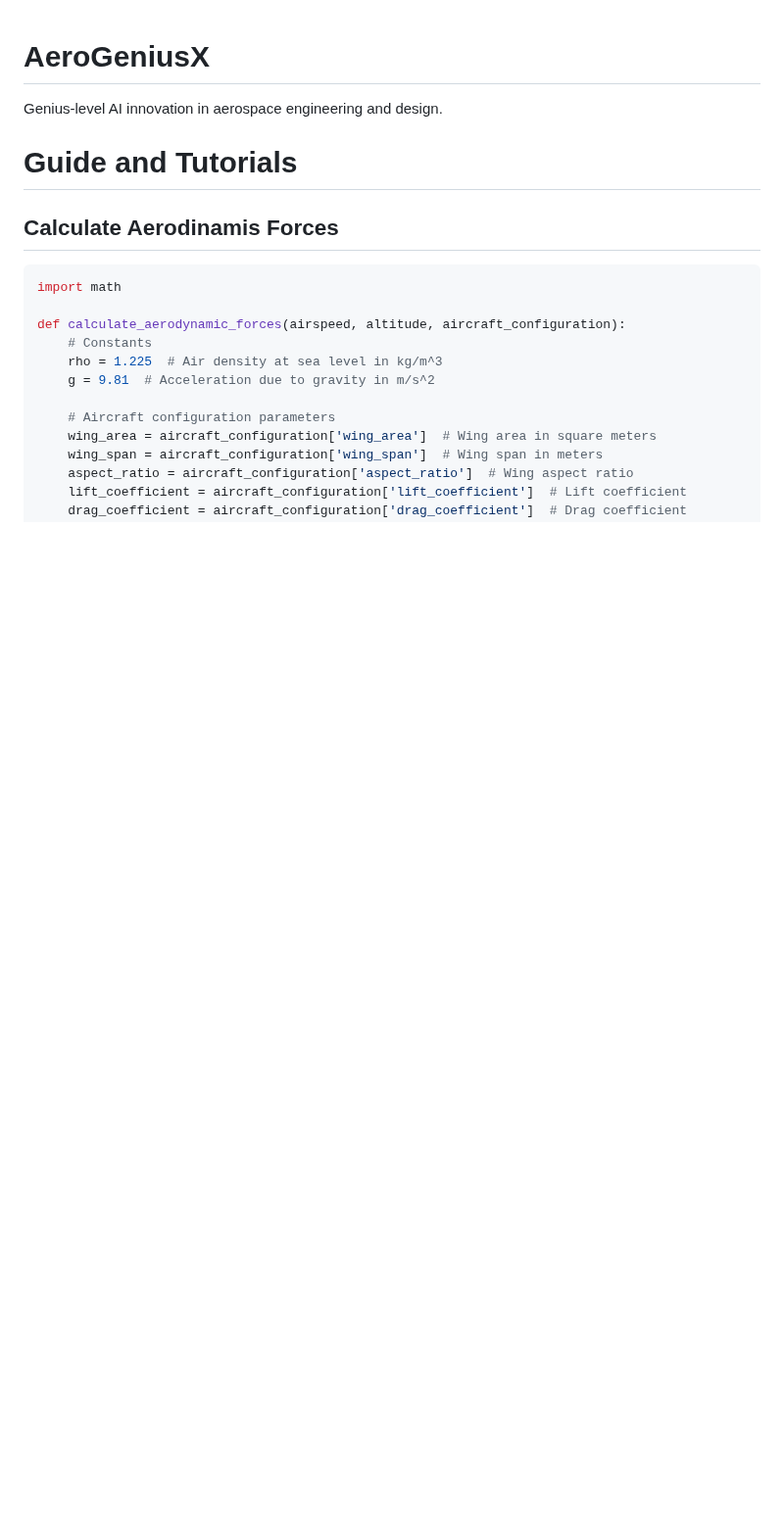
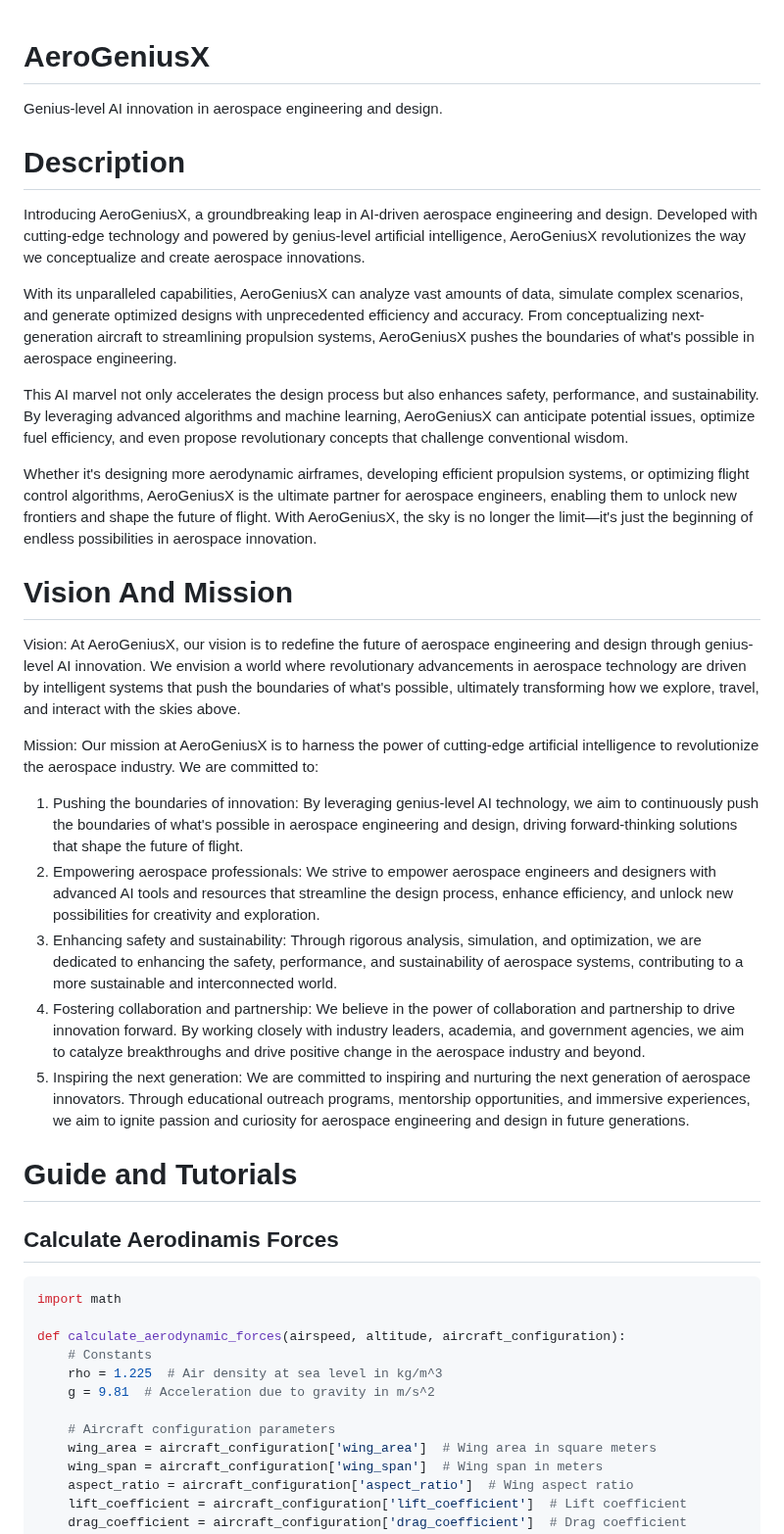
Before and after one commit to KOSASIH/AeroGeniusX, a Markdown page: README.md, the part around the change. Shown at 98% size. GitHub-like rendering; blank space fills up the shorter version.

```diff
--- a/README.md
+++ b/README.md
@@ -1,6 +1,29 @@
 
 # AeroGeniusX
 Genius-level AI innovation in aerospace engineering and design.
+
+# Description
+
+Introducing AeroGeniusX, a groundbreaking leap in AI-driven aerospace engineering and design. Developed with cutting-edge technology and powered by genius-level artificial intelligence, AeroGeniusX revolutionizes the way we conceptualize and create aerospace innovations.
+
+With its unparalleled capabilities, AeroGeniusX can analyze vast amounts of data, simulate complex scenarios, and generate optimized designs with unprecedented efficiency and accuracy. From conceptualizing next-generation aircraft to streamlining propulsion systems, AeroGeniusX pushes the boundaries of what's possible in aerospace engineering.
+
+This AI marvel not only accelerates the design process but also enhances safety, performance, and sustainability. By leveraging advanced algorithms and machine learning, AeroGeniusX can anticipate potential issues, optimize fuel efficiency, and even propose revolutionary concepts that challenge conventional wisdom.
+
+Whether it's designing more aerodynamic airframes, developing efficient propulsion systems, or optimizing flight control algorithms, AeroGeniusX is the ultimate partner for aerospace engineers, enabling them to unlock new frontiers and shape the future of flight. With AeroGeniusX, the sky is no longer the limit—it's just the beginning of endless possibilities in aerospace innovation.
+
+# Vision And Mission
+
+Vision:
+At AeroGeniusX, our vision is to redefine the future of aerospace engineering and design through genius-level AI innovation. We envision a world where revolutionary advancements in aerospace technology are driven by intelligent systems that push the boundaries of what's possible, ultimately transforming how we explore, travel, and interact with the skies above.
+
+Mission:
+Our mission at AeroGeniusX is to harness the power of cutting-edge artificial intelligence to revolutionize the aerospace industry. We are committed to:
+1. Pushing the boundaries of innovation: By leveraging genius-level AI technology, we aim to continuously push the boundaries of what's possible in aerospace engineering and design, driving forward-thinking solutions that shape the future of flight.
+2. Empowering aerospace professionals: We strive to empower aerospace engineers and designers with advanced AI tools and resources that streamline the design process, enhance efficiency, and unlock new possibilities for creativity and exploration.
+3. Enhancing safety and sustainability: Through rigorous analysis, simulation, and optimization, we are dedicated to enhancing the safety, performance, and sustainability of aerospace systems, contributing to a more sustainable and interconnected world.
+4. Fostering collaboration and partnership: We believe in the power of collaboration and partnership to drive innovation forward. By working closely with industry leaders, academia, and government agencies, we aim to catalyze breakthroughs and drive positive change in the aerospace industry and beyond.
+5. Inspiring the next generation: We are committed to inspiring and nurturing the next generation of aerospace innovators. Through educational outreach programs, mentorship opportunities, and immersive experiences, we aim to ignite passion and curiosity for aerospace engineering and design in future generations.
 
 # Guide and Tutorials
 
```
